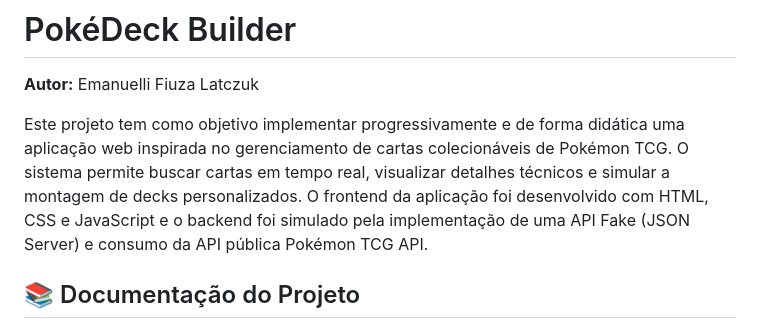
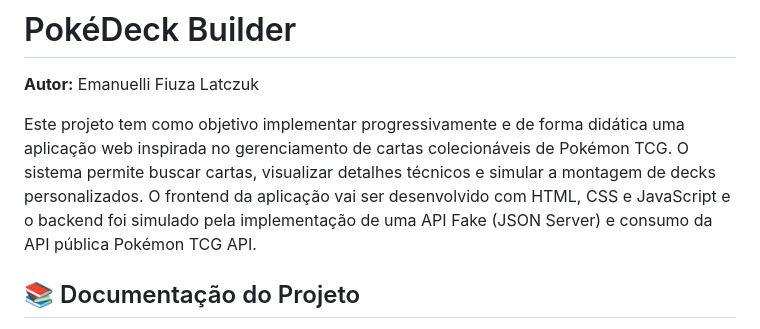
Before and after one commit to emanuellilatczuk/pokemon-tcg, a Markdown page: README.md, the part around the change. GitHub-like rendering.

```diff
--- a/README.md
+++ b/README.md
@@ -2,8 +2,8 @@
 
 **Autor:** Emanuelli Fiuza Latczuk
 
-Este projeto tem como objetivo implementar progressivamente e de forma didática uma aplicação web inspirada no gerenciamento de cartas colecionáveis de Pokémon TCG. O sistema permite buscar cartas em tempo real, visualizar detalhes técnicos e simular a montagem de decks personalizados.
-O frontend da aplicação foi desenvolvido com HTML, CSS e JavaScript e o backend foi simulado pela implementação de uma API Fake (JSON Server) e consumo da API pública Pokémon TCG API.
+Este projeto tem como objetivo implementar progressivamente e de forma didática uma aplicação web inspirada no gerenciamento de cartas colecionáveis de Pokémon TCG. O sistema permite buscar cartas, visualizar detalhes técnicos e simular a montagem de decks personalizados.
+O frontend da aplicação vai ser desenvolvido com HTML, CSS e JavaScript e o backend foi simulado pela implementação de uma API Fake (JSON Server) e consumo da API pública Pokémon TCG API.
 
 ## 📚 Documentação do Projeto
 
```
